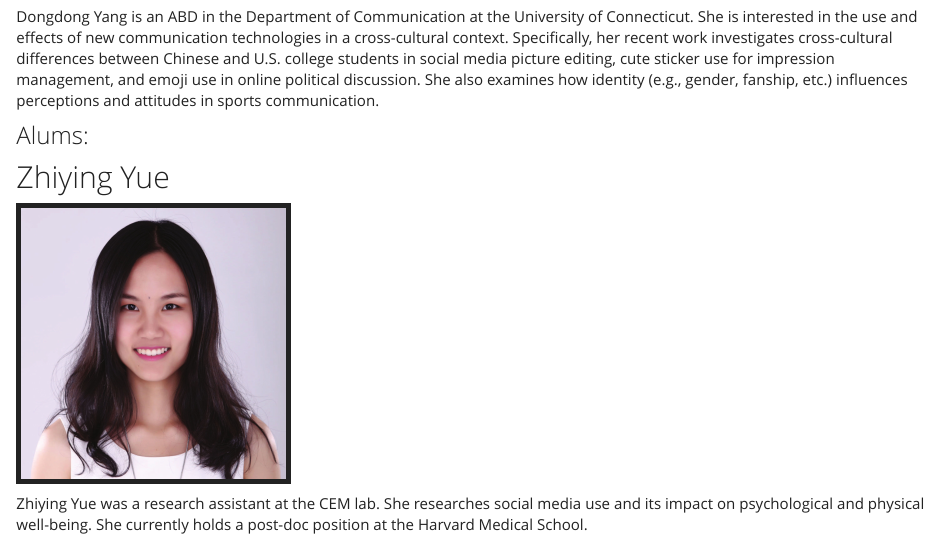
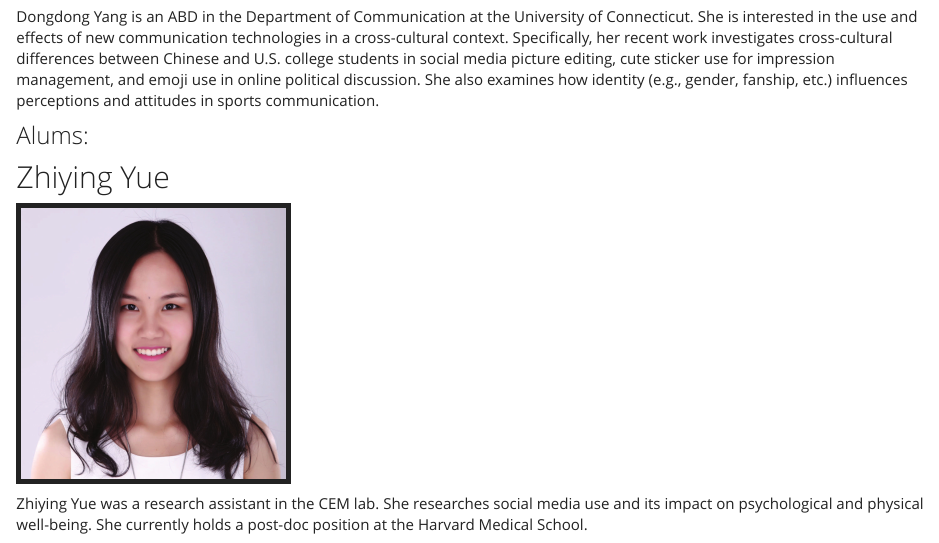
Before and after one commit to cemlab/cemlab.github.io, an R Markdown document (people.Rmd): the page in a window 1100 px wide, from 2840 px down. Rendered offline with R 4.5, knitr and Pandoc, with nearby package versions; a font, style sheet, LaTeX package, included part or bibliography that could not be used is replaced or left out.

Commit message:
Add files via upload

```diff
--- a/people.Rmd
+++ b/people.Rmd
@@ -53,4 +53,4 @@ Dongdong Yang is an ABD in the Department of Communication at the University of
 
 <img src="files/Zhiying_Yue.jpg" style="width:30%; border:5px solid">
 
-Zhiying Yue was a research assistant at the CEM lab. She researches social media use and its impact on psychological and physical well-being. She currently holds a post-doc position at the Harvard Medical School.
+Zhiying Yue was a research assistant in the CEM lab. She researches social media use and its impact on psychological and physical well-being. She currently holds a post-doc position at the Harvard Medical School.
```
Also changed, not shown: people.html.
